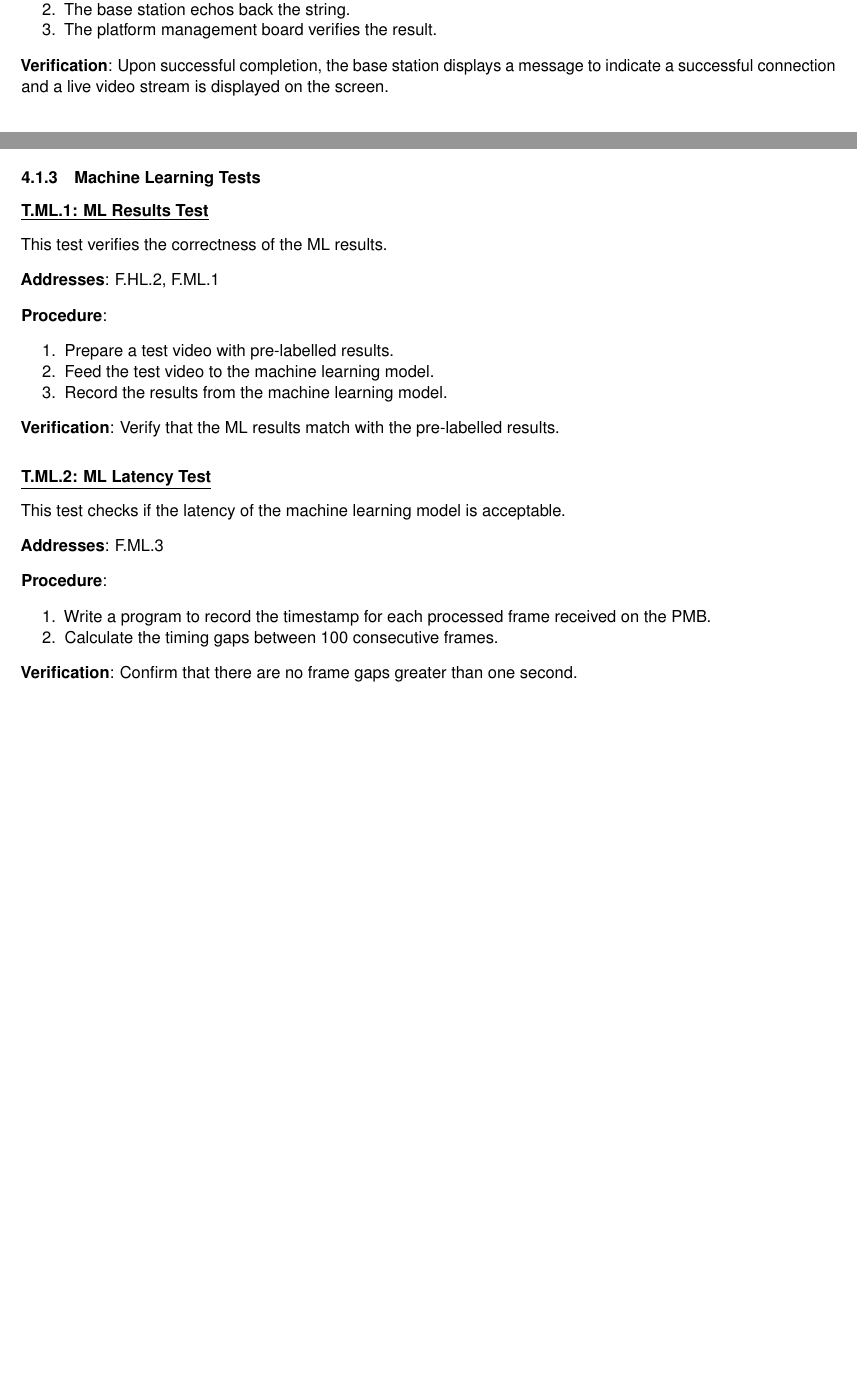
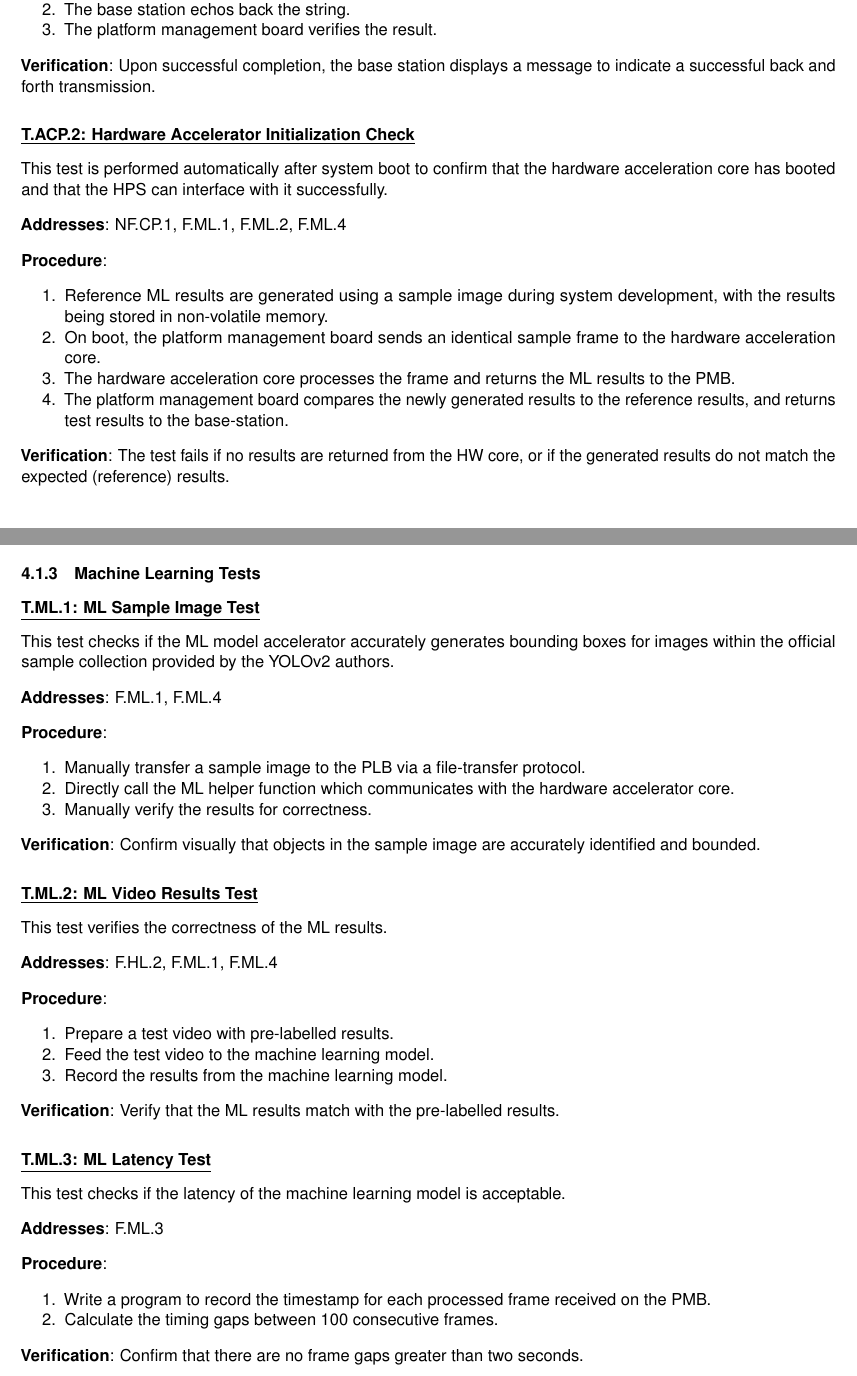
Before and after one commit to Capstone-Skynet/Capstone-Skynet.github.io, a LaTeX document (docs/validation/validation_specification.tex, which reads docs/validation/3_1_automated_computing_platformtest.tex, docs/validation/4_1_3_machine_learning_test.tex): two parts of pages 6 and 8 of 12 before the commit and two parts of pages 6 and 9 of 14 after it, joined at a grey line, cut so that both start at the same text, the shorter picture padded with empty space. Compiled offline with pdfLaTeX.

Commit message:
Updated Validation Spec, need to fill in image in Appendix A

```diff
--- a/docs/validation/3_1_automated_computing_platformtest.tex
+++ b/docs/validation/3_1_automated_computing_platformtest.tex
@@ -12,4 +12,21 @@ This test is performed automatically after system boot to confirm that the wirel
 \end{enumerate}
 
 \textbf{Verification}:
-Upon successful completion, the base station displays a message to indicate a successful connection and a live video stream is displayed on the screen.
+Upon successful completion, the base station displays a message to indicate a successful back and forth transmission.
+
+\paragraph{\underline{T.ACP.2: Hardware Accelerator Initialization Check}}
+
+This test is performed automatically after system boot to confirm that the hardware acceleration core has booted and that the HPS can interface with it successfully.
+
+\textbf{Addresses}: NF.CP.1, F.ML.1, F.ML.2, F.ML.4
+
+\textbf{Procedure}:
+\begin{enumerate}[noitemsep]
+	\item Reference ML results are generated using a sample image during system development, with the results being stored in non-volatile memory.
+    \item On boot, the platform management board sends an identical sample frame to the hardware acceleration core.
+    \item The hardware acceleration core processes the frame and returns the ML results to the PMB.
+    \item The platform management board compares the newly generated results to the reference results, and returns test results to the base-station.
+\end{enumerate}
+
+\textbf{Verification}:
+The test fails if no results are returned from the HW core, or if the generated results do not match the expected (reference) results.
--- a/docs/validation/4_1_3_machine_learning_test.tex
+++ b/docs/validation/4_1_3_machine_learning_test.tex
@@ -1,8 +1,24 @@
-\paragraph{\underline{T.ML.1: ML Results Test}}
+\paragraph{\underline{T.ML.1: ML Sample Image Test}}
+
+This test checks if the ML model accelerator accurately generates bounding boxes for images within the official sample collection provided by the YOLOv2 authors.
+
+\textbf{Addresses}: F.ML.1, F.ML.4
+
+\textbf{Procedure}:
+\begin{enumerate}[noitemsep]
+    \item Manually transfer a sample image to the PLB via a file-transfer protocol.
+    \item Directly call the ML helper function which communicates with the hardware accelerator core.
+    \item Manually verify the results for correctness.
+\end{enumerate}
+
+\textbf{Verification}:
+Confirm visually that objects in the sample image are accurately identified and bounded.
+
+\paragraph{\underline{T.ML.2: ML Video Results Test}}
 
 This test verifies the correctness of the ML results.
 
-\textbf{Addresses}: F.HL.2, F.ML.1
+\textbf{Addresses}: F.HL.2, F.ML.1, F.ML.4
 
 \textbf{Procedure}:
 \begin{enumerate}[noitemsep]
@@ -15,8 +31,7 @@ This test verifies the correctness of the ML results.
 Verify that the ML results match with the pre-labelled results.
 
 %
-
-\paragraph{\underline{T.ML.2: ML Latency Test}}
+\paragraph{\underline{T.ML.3: ML Latency Test}}
 
 This test checks if the latency of the machine learning model is acceptable.
 
@@ -29,4 +44,4 @@ This test checks if the latency of the machine learning model is acceptable.
 \end{enumerate}
 
 \textbf{Verification}:
-Confirm that there are no frame gaps greater than one second.
+Confirm that there are no frame gaps greater than two seconds.
```
Also changed, not shown: docs/validation/4_1_1_general_test.tex (+2 -2 lines), docs/validation/rev_history.tex (+1 -1 lines), docs/validation/toc.tex (+0 -1 lines), docs/validation/validation_specification.tex (+24 -19 lines).
